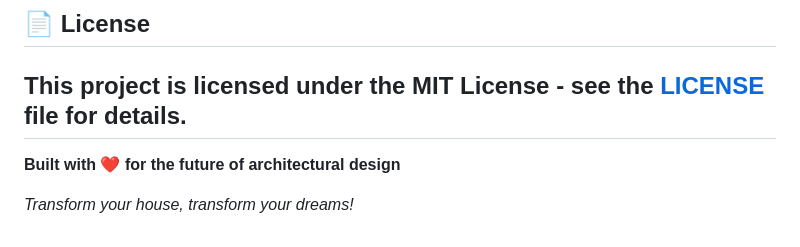
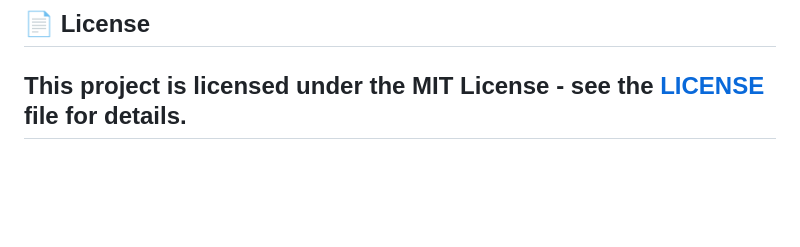
Before and after one commit to Ndokania29/House-exterior-design, a Markdown page: README.md, the part around the change. Rendered like a GitHub page; blank space fills up the shorter version.

```diff
--- a/README.md
+++ b/README.md
@@ -159,7 +159,3 @@ app.upload.dir=uploads/
 
 This project is licensed under the MIT License - see the [LICENSE](LICENSE) file for details.
 ---
-
-**Built with ❤️ for the future of architectural design**
-
-*Transform your house, transform your dreams!*
```
